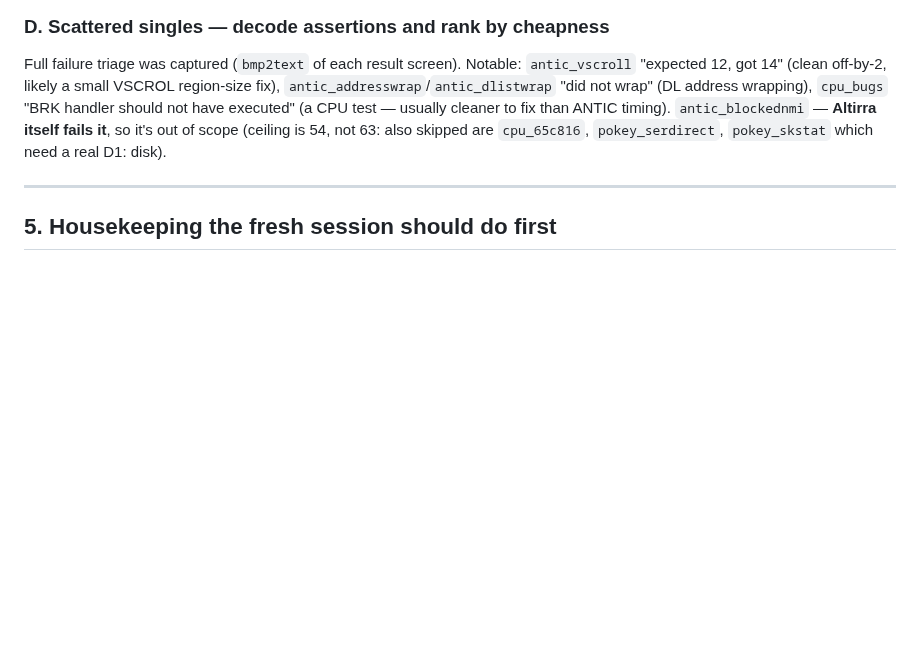
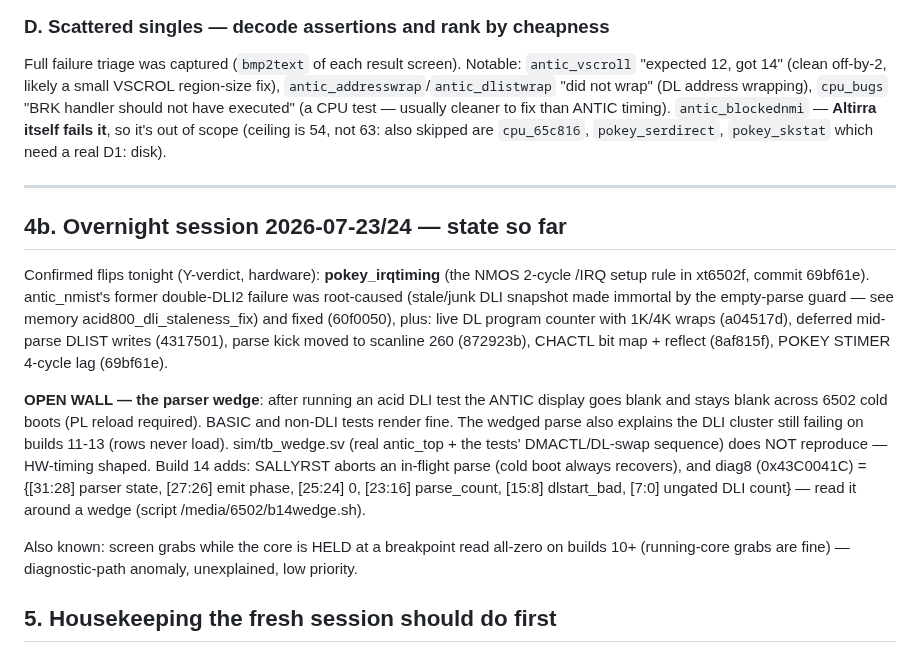
Before and after one commit to ThrudTheBarbarian/fpga-xt, a Markdown page: docs/a800/HANDOFF.md, the part around the change. GitHub-like rendering; blank space fills up the shorter version.

Commit message:
docs(a800): overnight progress notes — pokey_irqtiming flip, parser-wedge wall

```diff
--- a/docs/a800/HANDOFF.md
+++ b/docs/a800/HANDOFF.md
@@ -215,6 +215,32 @@ itself fails it**, so it's out of scope (ceiling is 54, not 63: also skipped are
 
 ---
 
+## 4b. Overnight session 2026-07-23/24 — state so far
+
+Confirmed flips tonight (Y-verdict, hardware): **pokey_irqtiming** (the
+NMOS 2-cycle /IRQ setup rule in xt6502f, commit 69bf61e).  antic_nmist's
+former double-DLI2 failure was root-caused (stale/junk DLI snapshot made
+immortal by the empty-parse guard — see memory acid800_dli_staleness_fix)
+and fixed (60f0050), plus: live DL program counter with 1K/4K wraps
+(a04517d), deferred mid-parse DLIST writes (4317501), parse kick moved to
+scanline 260 (872923b), CHACTL bit map + reflect (8af815f), POKEY STIMER
+4-cycle lag (69bf61e).
+
+**OPEN WALL — the parser wedge**: after running an acid DLI test the
+ANTIC display goes blank and stays blank across 6502 cold boots (PL
+reload required).  BASIC and non-DLI tests render fine.  The wedged
+parse also explains the DLI cluster still failing on builds 11-13 (rows
+never load).  sim/tb_wedge.sv (real antic_top + the tests' DMACTL/DL-swap
+sequence) does NOT reproduce — HW-timing shaped.  Build 14 adds: SALLYRST
+aborts an in-flight parse (cold boot always recovers), and diag8
+(0x43C0041C) = {[31:28] parser state, [27:26] emit phase, [25:24] 0,
+[23:16] parse_count, [15:8] dlstart_bad, [7:0] ungated DLI count} — read
+it around a wedge (script /media/6502/b14wedge.sh).
+
+Also known: screen grabs while the core is HELD at a breakpoint read
+all-zero on builds 10+ (running-core grabs are fine) — diagnostic-path
+anomaly, unexplained, low priority.
+
 ## 5. Housekeeping the fresh session should do first
 
 - **Revert the temporary diagnostics** for a clean bitstream. The `diag:` commits
```
